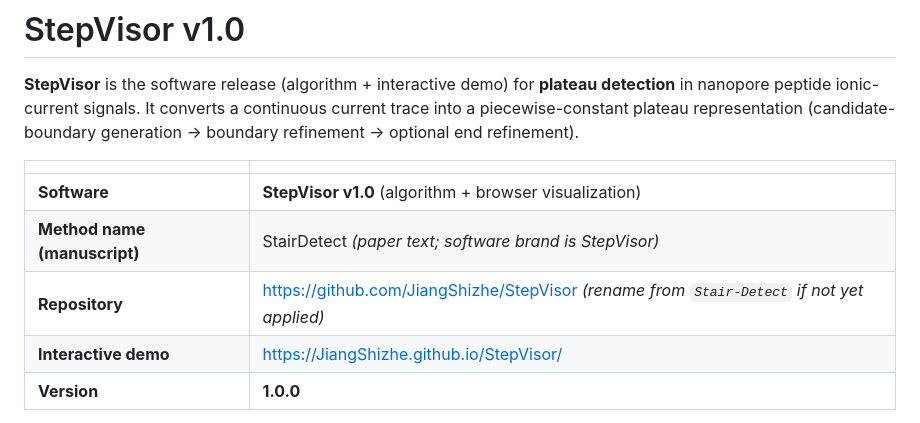
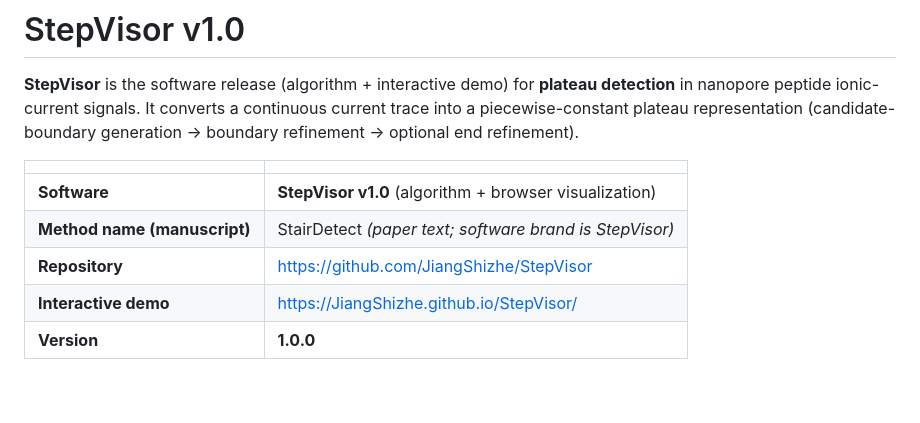
Before and after one commit to BGINPS/StepVisor, a Markdown page: README.md, the part around the change. GitHub-like rendering; blank space fills up the shorter version.

Commit message:
Update repository link in README.md

```diff
--- a/README.md
+++ b/README.md
@@ -6,7 +6,7 @@
 |---|---|
 | **Software** | **StepVisor v1.0** (algorithm + browser visualization) |
 | **Method name (manuscript)** | StairDetect *(paper text; software brand is StepVisor)* |
-| **Repository** | https://github.com/JiangShizhe/StepVisor *(rename from `Stair-Detect` if not yet applied)* |
+| **Repository** | https://github.com/JiangShizhe/StepVisor |
 | **Interactive demo** | https://JiangShizhe.github.io/StepVisor/ |
 | **Version** | **1.0.0** |
 
```
